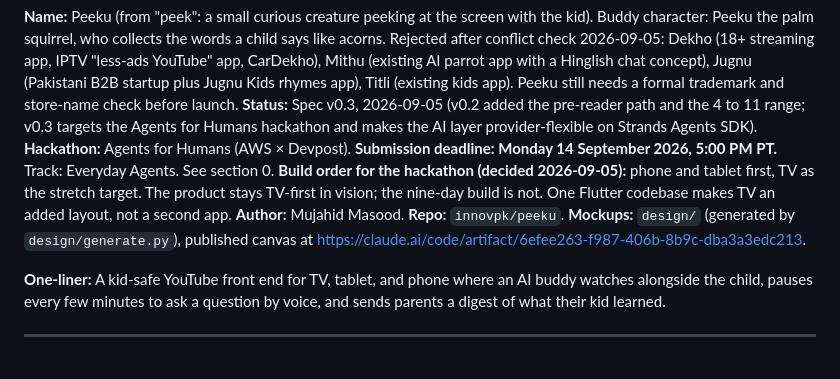
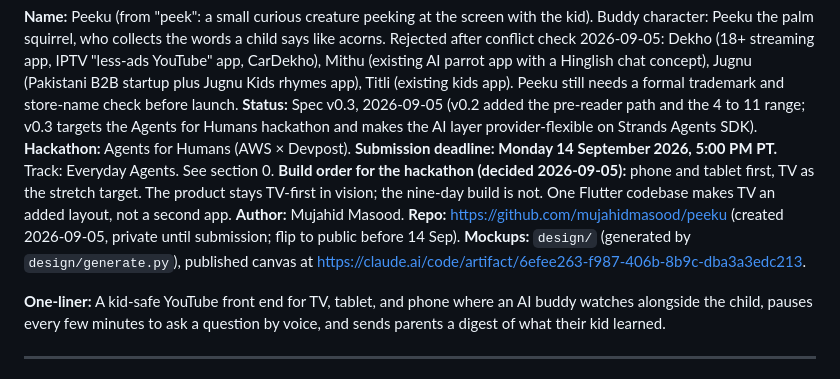
Before and after one commit to innovpk/heygilli, a Markdown page: SPEC.md, the part around the change. Rendered like a GitHub page.

Commit message:
Spec: link GitHub repo
Co-Authored-By: Claude Fable 5.1 <noreply@anthropic.com>

```diff
--- a/SPEC.md
+++ b/SPEC.md
@@ -4,7 +4,7 @@
 **Status:** Spec v0.3, 2026-09-05 (v0.2 added the pre-reader path and the 4 to 11 range; v0.3 targets the Agents for Humans hackathon and makes the AI layer provider-flexible on Strands Agents SDK).
 **Hackathon:** Agents for Humans (AWS × Devpost). **Submission deadline: Monday 14 September 2026, 5:00 PM PT.** Track: Everyday Agents. See section 0.
 **Build order for the hackathon (decided 2026-09-05):** phone and tablet first, TV as the stretch target. The product stays TV-first in vision; the nine-day build is not. One Flutter codebase makes TV an added layout, not a second app.
-**Author:** Mujahid Masood. **Repo:** `innovpk/peeku`. **Mockups:** `design/` (generated by `design/generate.py`), published canvas at https://claude.ai/code/artifact/6efee263-f987-406b-8b9c-dba3a3edc213.
+**Author:** Mujahid Masood. **Repo:** https://github.com/mujahidmasood/peeku (created 2026-09-05, private until submission; flip to public before 14 Sep). **Mockups:** `design/` (generated by `design/generate.py`), published canvas at https://claude.ai/code/artifact/6efee263-f987-406b-8b9c-dba3a3edc213.
 
 **One-liner:** A kid-safe YouTube front end for TV, tablet, and phone where an AI buddy watches alongside the child, pauses every few minutes to ask a question by voice, and sends parents a digest of what their kid learned.
 
```
